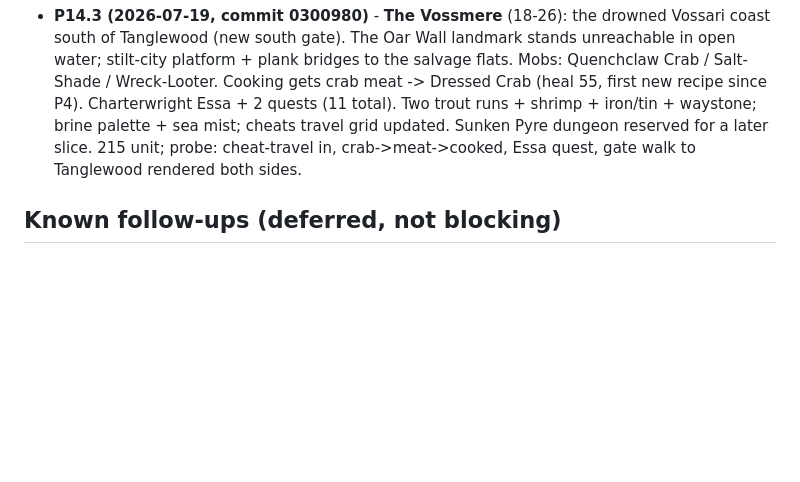
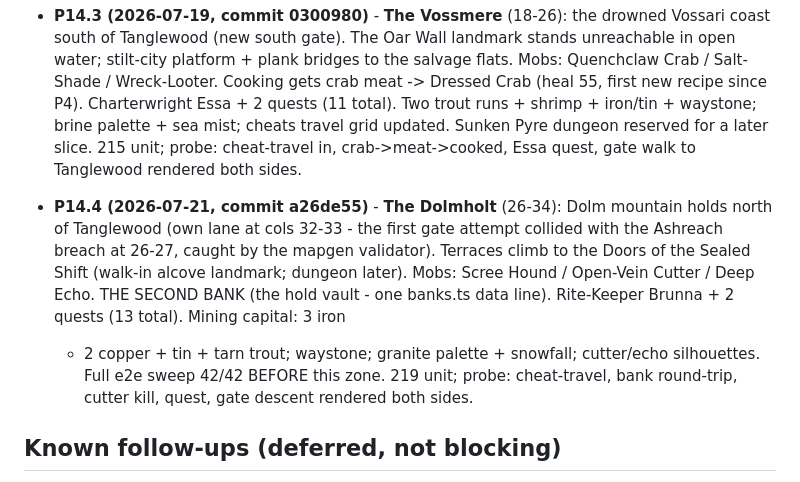
Before and after one commit to andrewlocke2001-debug/-emberfall, a Markdown page: design/PROGRESS.md, the part around the change. Rendered like a GitHub page; blank space fills up the shorter version.

Commit message:
docs: record P14.4 in PROGRESS
Co-Authored-By: Claude Fable 5 <noreply@anthropic.com>

```diff
--- a/design/PROGRESS.md
+++ b/design/PROGRESS.md
@@ -658,6 +658,18 @@ user decisions. The single-file solo build is the play-test channel.
   215 unit; probe: cheat-travel in, crab->meat->cooked, Essa quest, gate
   walk to Tanglewood rendered both sides.
 
+- **P14.4 (2026-07-21, commit a26de55)** - **The Dolmholt** (26-34):
+  Dolm mountain holds north of Tanglewood (own lane at cols 32-33 - the
+  first gate attempt collided with the Ashreach breach at 26-27, caught by
+  the mapgen validator). Terraces climb to the Doors of the Sealed Shift
+  (walk-in alcove landmark; dungeon later). Mobs: Scree Hound / Open-Vein
+  Cutter / Deep Echo. THE SECOND BANK (the hold vault - one banks.ts data
+  line). Rite-Keeper Brunna + 2 quests (13 total). Mining capital: 3 iron
+  + 2 copper + tin + tarn trout; waystone; granite palette + snowfall;
+  cutter/echo silhouettes. Full e2e sweep 42/42 BEFORE this zone. 219
+  unit; probe: cheat-travel, bank round-trip, cutter kill, quest, gate
+  descent rendered both sides.
+
 ## Known follow-ups (deferred, not blocking)
 - **Controls feel "wonky"** (user feedback) — prediction/reconciliation +
   camera tuning. Polish during/after P1.3 rendering work.
```
